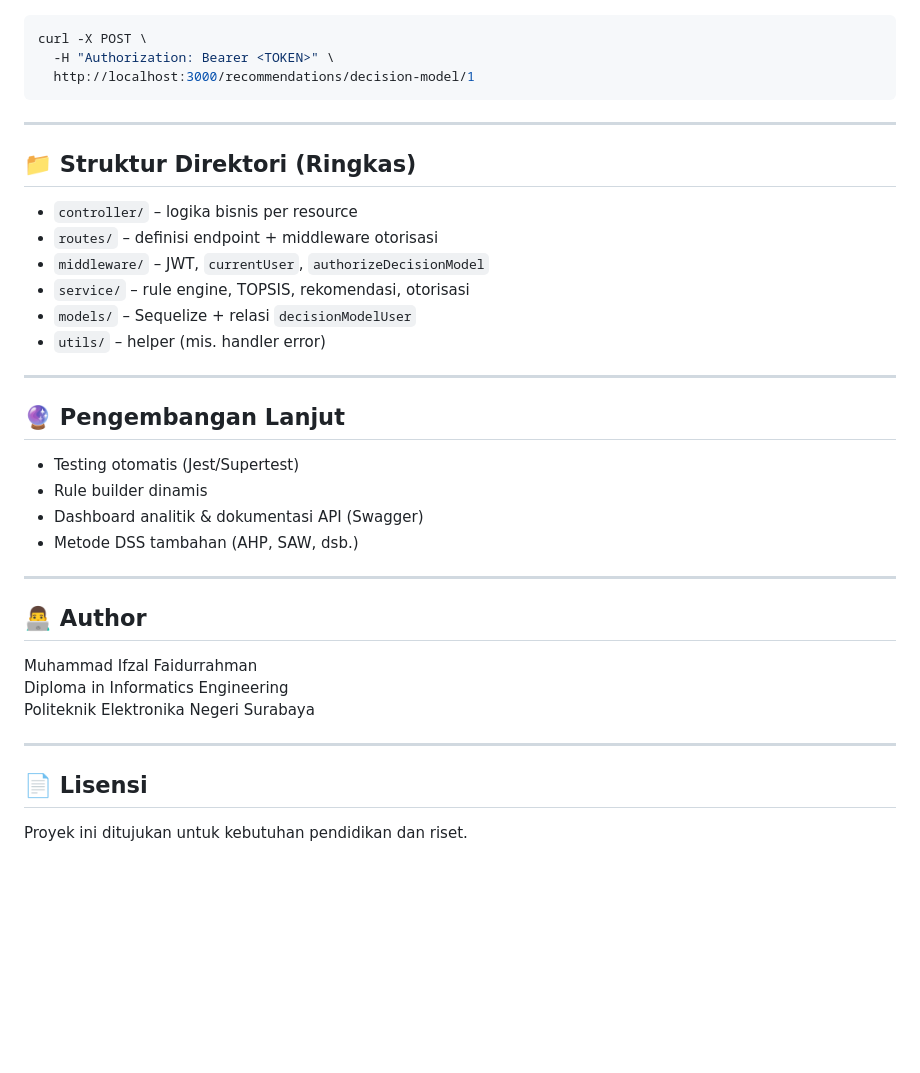
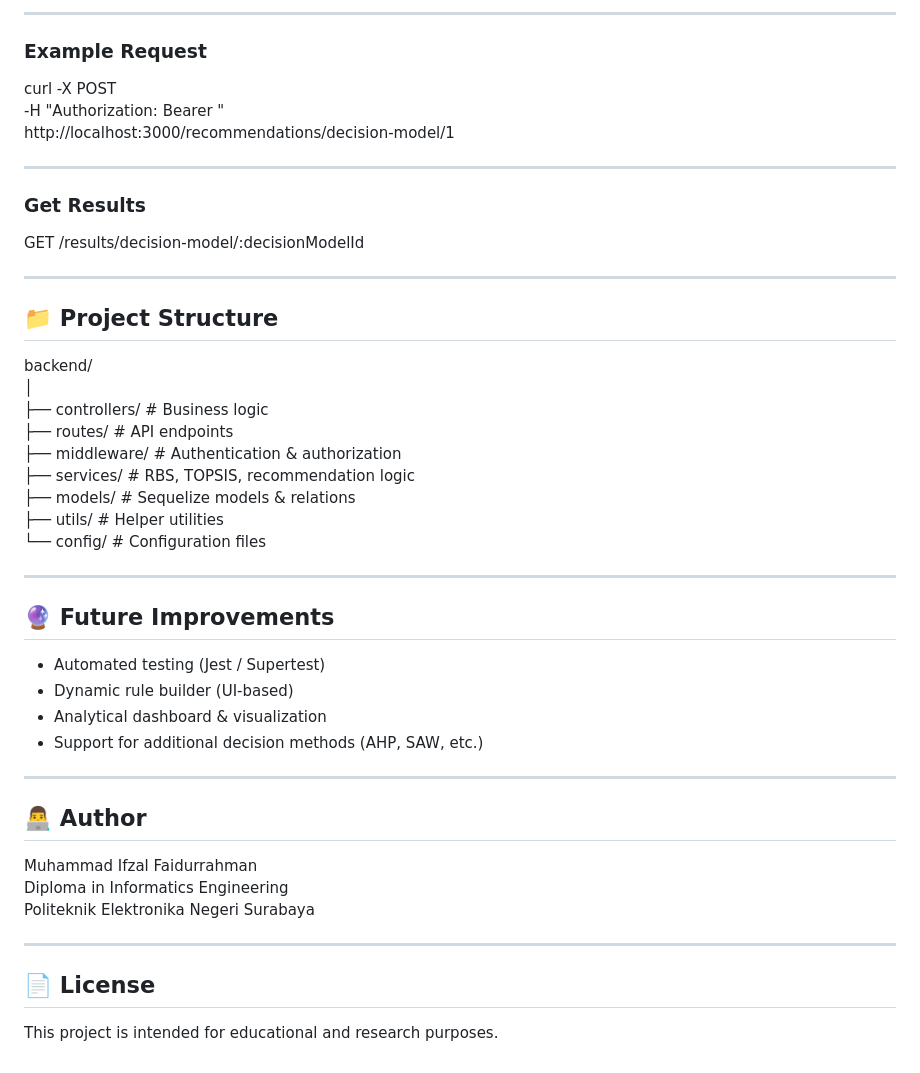
Before and after one commit to mifzalf/DSS_RBS-TOPSIS_website, a Markdown page: README.md, the part around one of its changes. GitHub-like rendering; blank space fills up the shorter version.

````diff
--- a/README.md
+++ b/README.md
@@ -90,27 +172,39 @@ JWT_EXPIRES_IN=2h
+---
+
+### Example Request
+
 curl -X POST \
   -H "Authorization: Bearer <TOKEN>" \
   http://localhost:3000/recommendations/decision-model/1
-```
 
 ---
 
-## 📁 Struktur Direktori (Ringkas)
+### Get Results
 
-- `controller/` – logika bisnis per resource
-- `routes/` – definisi endpoint + middleware otorisasi
-- `middleware/` – JWT, `currentUser`, `authorizeDecisionModel`
-- `service/` – rule engine, TOPSIS, rekomendasi, otorisasi
-- `models/` – Sequelize + relasi `decisionModelUser`
-- `utils/` – helper (mis. handler error)
+GET /results/decision-model/:decisionModelId
 
 ---
 
-## 🔮 Pengembangan Lanjut
+## 📁 Project Structure
 
-- Testing otomatis (Jest/Supertest)
-- Rule builder dinamis
-- Dashboard analitik & dokumentasi API (Swagger)
-- Metode DSS tambahan (AHP, SAW, dsb.)
+backend/
+│
+├── controllers/        # Business logic
+├── routes/             # API endpoints
+├── middleware/         # Authentication & authorization
+├── services/           # RBS, TOPSIS, recommendation logic
+├── models/             # Sequelize models & relations
+├── utils/              # Helper utilities
+└── config/             # Configuration files
+
+---
+
+## 🔮 Future Improvements
+
+- Automated testing (Jest / Supertest)
+- Dynamic rule builder (UI-based)
+- Analytical dashboard & visualization
+- Support for additional decision methods (AHP, SAW, etc.)
 
 ---
 
@@ -122,6 +216,6 @@ Politeknik Elektronika Negeri Surabaya
 
 ---
 
-## 📄 Lisensi
+## 📄 License
 
-Proyek ini ditujukan untuk kebutuhan pendidikan dan riset.
+This project is intended for educational and research purposes.
````
Also changed, not shown: other parts of README.md (+132 -50 lines).
